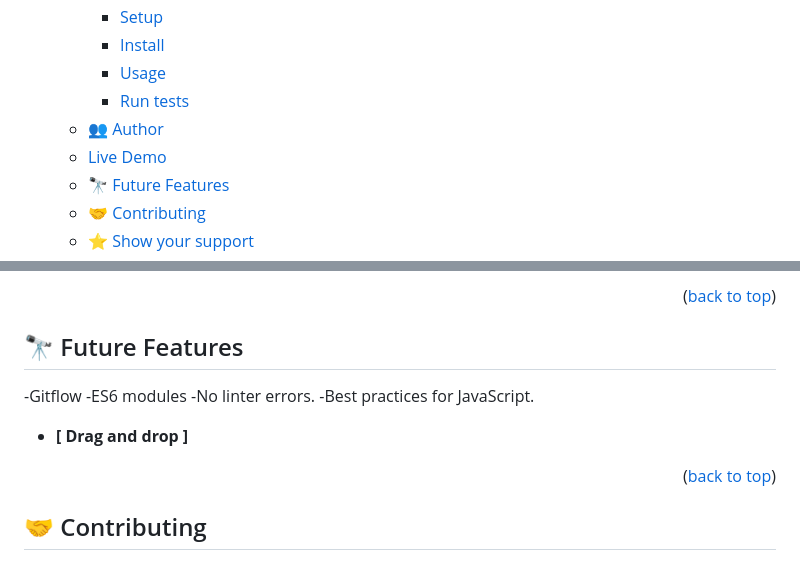
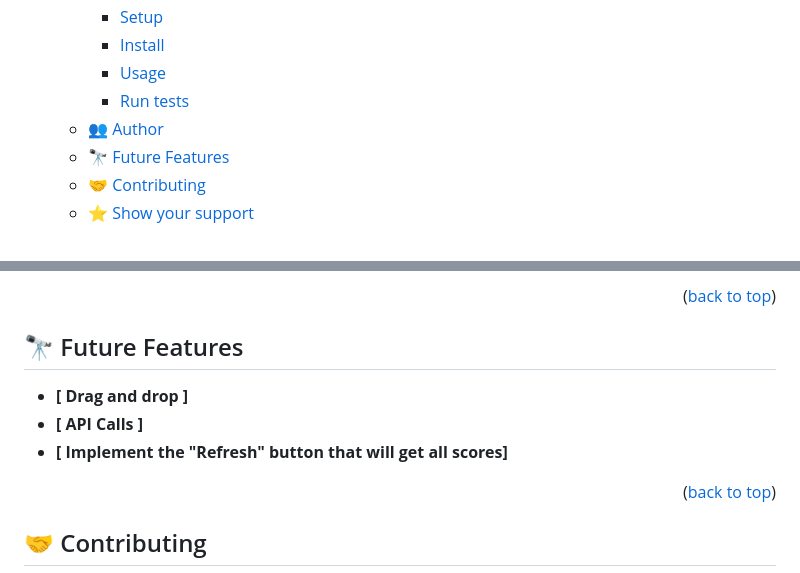
Before and after one commit to Bleu-Yves-Sopoude/Leaderboard, a Markdown page: README.md, 2 parts joined by grey strips. GitHub-like rendering.

```diff
--- a/README.md
+++ b/README.md
@@ -23,7 +23,6 @@
     - [Usage](#usage)
     - [Run tests](#run-tests)
   - [👥 Author ](#-author-)
-  - [Live Demo ](#live-demo-)
   - [🔭 Future Features ](#-future-features-)
   - [🤝 Contributing ](#-contributing-)
   - [⭐️ Show your support ](#️-show-your-support-)
@@ -139,12 +138,10 @@ npx eslint .
 <!-- FUTURE FEATURES -->
 
 ## 🔭 Future Features <a name="future-features"></a>
--Gitflow
--ES6 modules
--No linter errors.
--Best practices for JavaScript.
 
 - **[ Drag and drop ]**
+- **[ API Calls ]**
+- **[ Implement the "Refresh" button that will get all scores]**
 
 <p align="right">(<a href="#readme-top">back to top</a>)</p>
 
```
